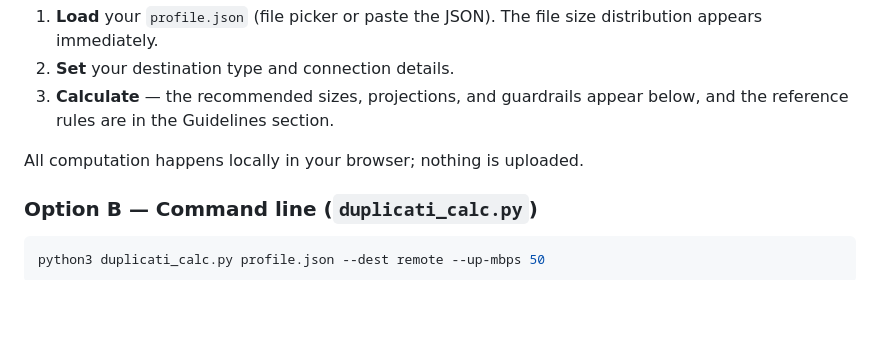
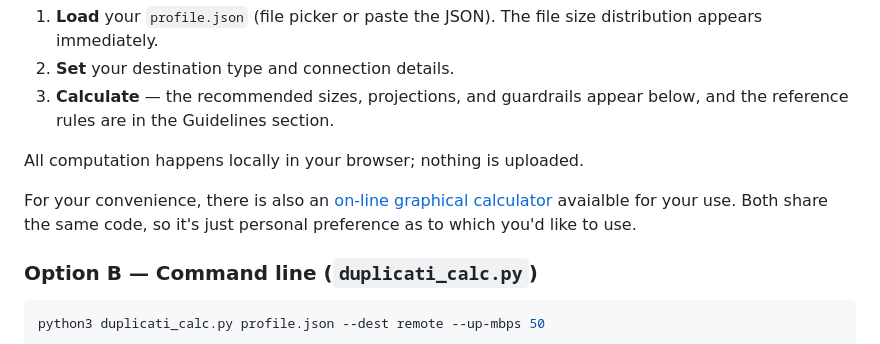
Before and after one commit to HandyGuySoftware/duplicati-estimator, a Markdown page: README.md, the part around the change. Rendered like a GitHub page; blank space fills up the shorter version.

Commit message:
Add mention of online calculator availability.

```diff
--- a/README.md
+++ b/README.md
@@ -135,6 +135,8 @@ use the hosted copy on GitHub Pages. Then:
    the reference rules are in the Guidelines section.
 
 All computation happens locally in your browser; nothing is uploaded.
+
+For your convenience, there is also an [on-line graphical calculator](https://handyguysoftware.github.io/duplicati-estimator/) avaialble for your use. Both share the same code, so it's just personal preference as to which you'd like to use.
 
 ### Option B — Command line (`duplicati_calc.py`)
 
```
